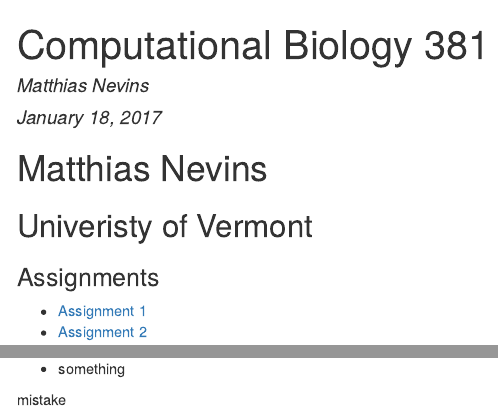
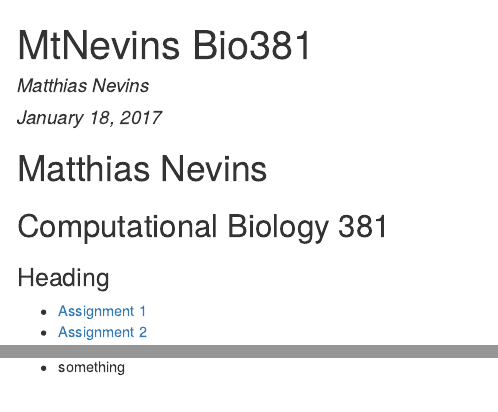
Before and after one commit to MtNevins/BIO381, an R Markdown document (index.Rmd): the page in a window 1100 px wide, from its top, and a second part further down, joined at a grey line. The pictures show the output file index.html that the author committed with the source, opened offline.

Commit message:
Revert "mistake"
This reverts commit 2b4cda329b9194a8fc4d90659430b1a8b7098072.

```diff
--- a/index.Rmd
+++ b/index.Rmd
@@ -1,5 +1,5 @@
 ---
-title: "Computational Biology 381"
+title: "MtNevins Bio381"
 author: "Matthias Nevins"
 date: "January 18, 2017"
 output: html_document
@@ -7,9 +7,9 @@
 
 # Matthias Nevins
 
-##Univeristy of Vermont
+##Computational Biology 381
 
-### Assignments
+### Heading
 
 * [Assignment 1](test.html)
 * [Assignment 2](https://www.rstudio.com/wp-content/uploads/2015/02/rmarkdown-cheatsheet.pdf)
@@ -26,5 +26,3 @@
 
 
 * something
-
-mistake
```
Also changed, not shown: index.html.
